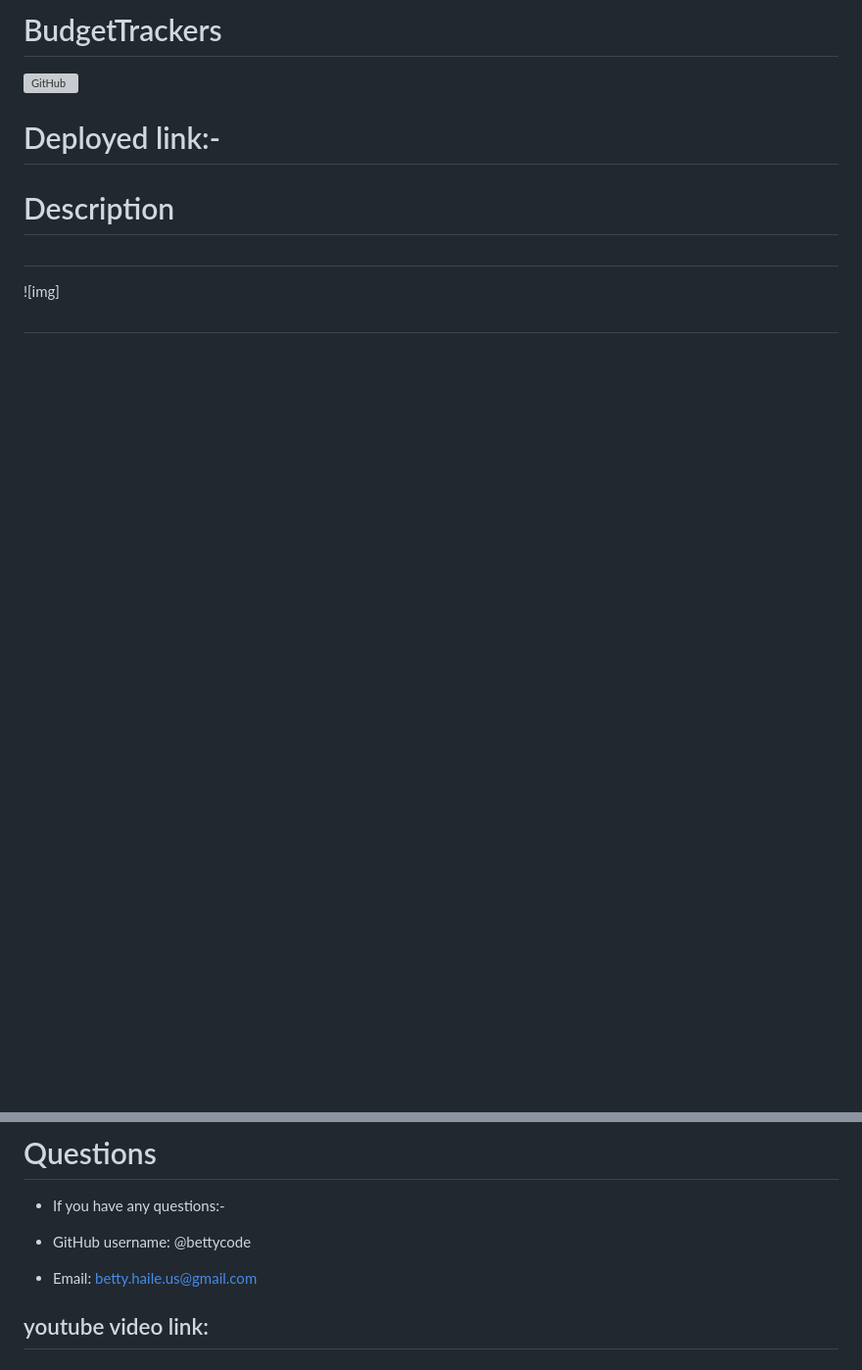
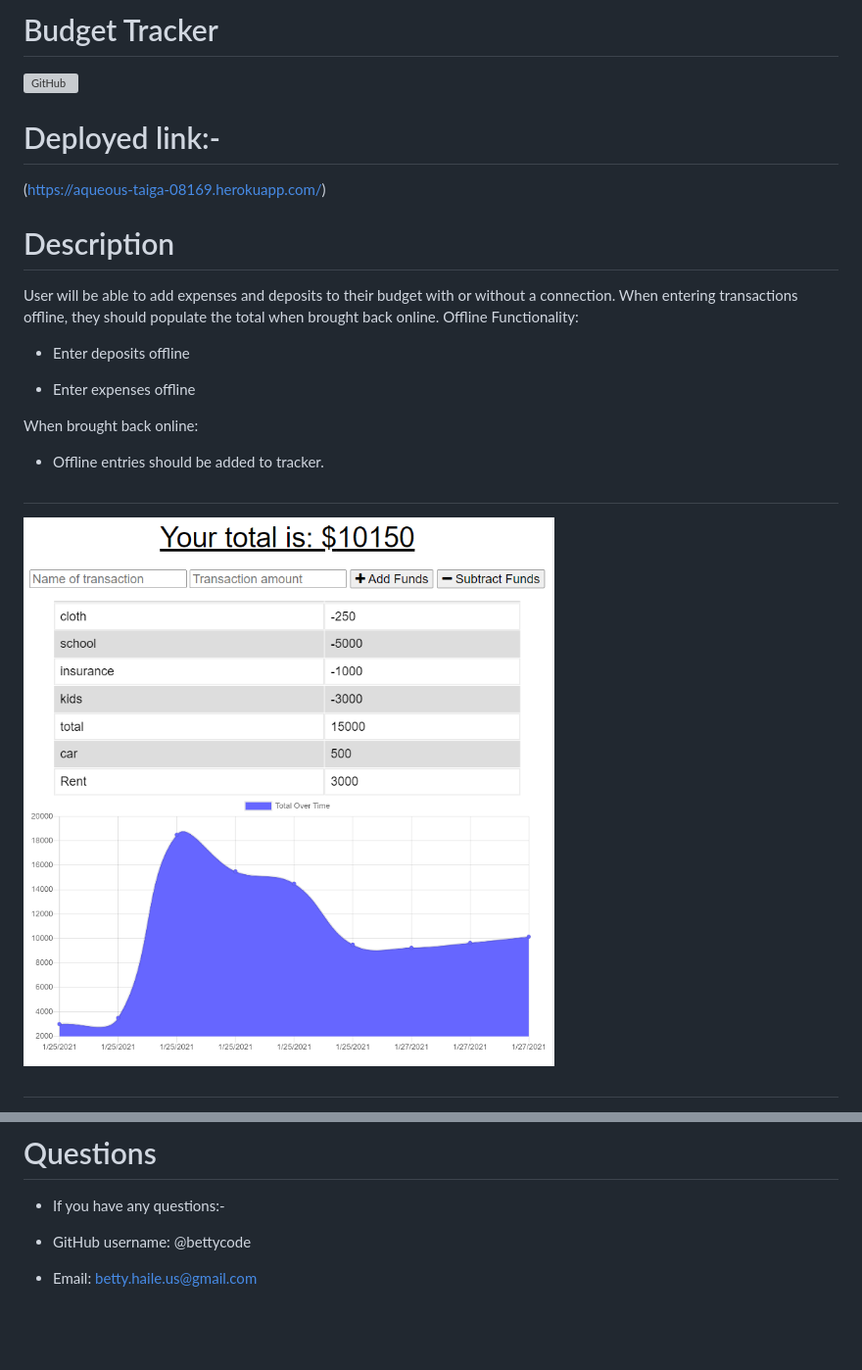
Before and after one commit to bettycode/BudgetTrackers, a Markdown page: README.md, 2 parts joined by grey strips. Shown: that part at 98% size. Rendered like a GitHub page; pictures changed too: assets/budget0.png (added); blank space fills up the shorter version; grey boxes are pictures that could not be loaded.

Commit message:
modified readme and added asset folder

```diff
--- a/README.md
+++ b/README.md
@@ -1,17 +1,30 @@
-# BudgetTrackers
+# Budget Tracker
 
 
 
 [![GitHub](https://img.shields.io/github/license/bettycode/BUDGETTRACKERS?logo=MIT&style=plastic)](https://github.com/BB/BUDGETTRACKERS)
 
 # Deployed link:-
-
+(https://aqueous-taiga-08169.herokuapp.com/)
 
 # Description
 
+User will be able to add expenses and deposits to their budget with or without a connection. When entering transactions offline, they should populate the total when brought back online.
+Offline Functionality:
+
+
+* Enter deposits offline
+
+
+* Enter expenses offline
+
+
+When brought back online:
+
+* Offline entries should be added to tracker.
 
 #
 
-![img]
+![img](assets/budget0.png)
 
 #
@@ -69,5 +82,3 @@ To run tests, you need to run the following command:
 * GitHub username: @bettycode
 
 * Email: betty.haile.us@gmail.com
-
-## youtube video link:
```
Also changed, not shown: other parts of README.md (+1 -1 lines), 1 other file.
